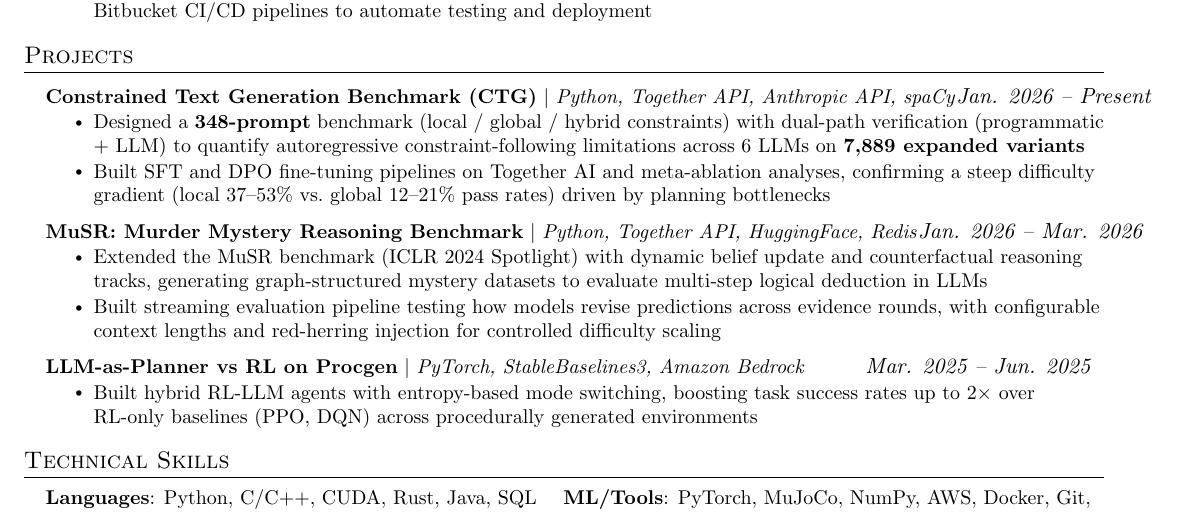
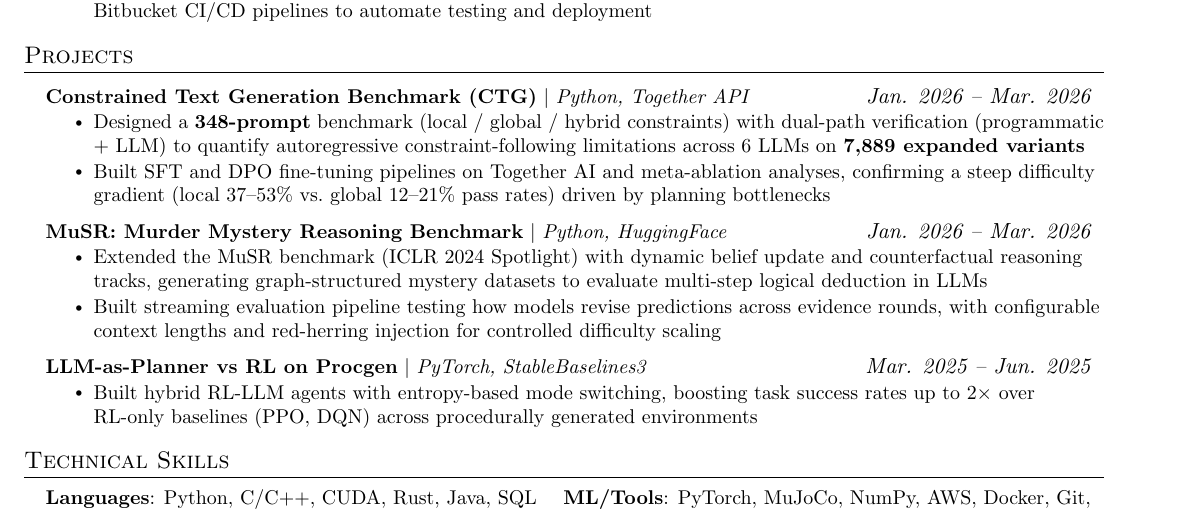
Before and after one commit to jameszcheng/resume, a LaTeX CV (resume.tex): part of the page, cut so that both start at the same text. Compiled offline with pdfLaTeX.

Commit message:
Trim project tech stacks; set CTG end date to Mar 2026

```diff
--- a/resume.tex
+++ b/resume.tex
@@ -162,21 +162,21 @@
 \section{Projects}
     \resumeSubHeadingListStart
       \resumeProjectHeading
-        {\textbf{Constrained Text Generation Benchmark (CTG)} $|$ \emph{Python, Together API, Anthropic API, spaCy}}{\textit{Jan. 2026 -- Present}}
+        {\textbf{Constrained Text Generation Benchmark (CTG)} $|$ \emph{Python, Together API}}{\textit{Jan. 2026 -- Mar. 2026}}
         \resumeItemListStart
           \resumeItem{Designed a \textbf{348-prompt} benchmark (local / global / hybrid constraints) with dual-path verification (programmatic + LLM) to quantify autoregressive constraint-following limitations across 6 LLMs on \textbf{7,889 expanded variants}}
           \resumeItem{Built SFT and DPO fine-tuning pipelines on Together AI and meta-ablation analyses, confirming a steep difficulty gradient (local 37--53\% vs.\ global 12--21\% pass rates) driven by planning bottlenecks}
         \resumeItemListEnd
 
       \resumeProjectHeading
-        {\textbf{MuSR: Murder Mystery Reasoning Benchmark} $|$ \emph{Python, Together API, HuggingFace, Redis}}{\textit{Jan. 2026 -- Mar. 2026}}
+        {\textbf{MuSR: Murder Mystery Reasoning Benchmark} $|$ \emph{Python, HuggingFace}}{\textit{Jan. 2026 -- Mar. 2026}}
         \resumeItemListStart
           \resumeItem{Extended the MuSR benchmark (ICLR 2024 Spotlight) with dynamic belief update and counterfactual reasoning tracks, generating graph-structured mystery datasets to evaluate multi-step logical deduction in LLMs}
           \resumeItem{Built streaming evaluation pipeline testing how models revise predictions across evidence rounds, with configurable context lengths and red-herring injection for controlled difficulty scaling}
         \resumeItemListEnd
 
       \resumeProjectHeading
-          {\textbf{LLM-as-Planner vs RL on Procgen} $|$ \emph{PyTorch, StableBaselines3, Amazon Bedrock}}{\textit{Mar. 2025 -- Jun. 2025}}
+          {\textbf{LLM-as-Planner vs RL on Procgen} $|$ \emph{PyTorch, StableBaselines3}}{\textit{Mar. 2025 -- Jun. 2025}}
           \resumeItemListStart
             \resumeItem{Built hybrid RL-LLM agents with entropy-based mode switching, boosting task success rates up to 2$\times$ over RL-only baselines (PPO, DQN) across procedurally generated environments}
           \resumeItemListEnd
```
